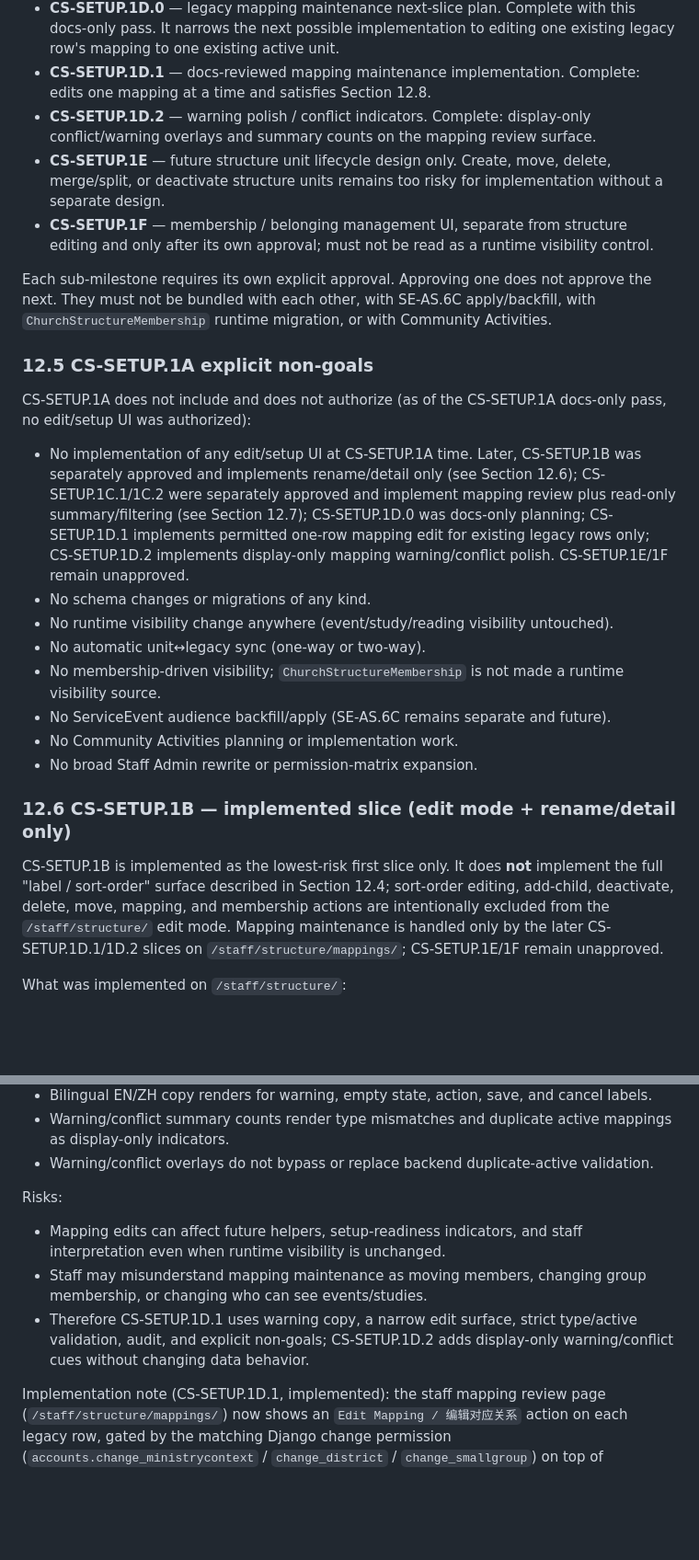
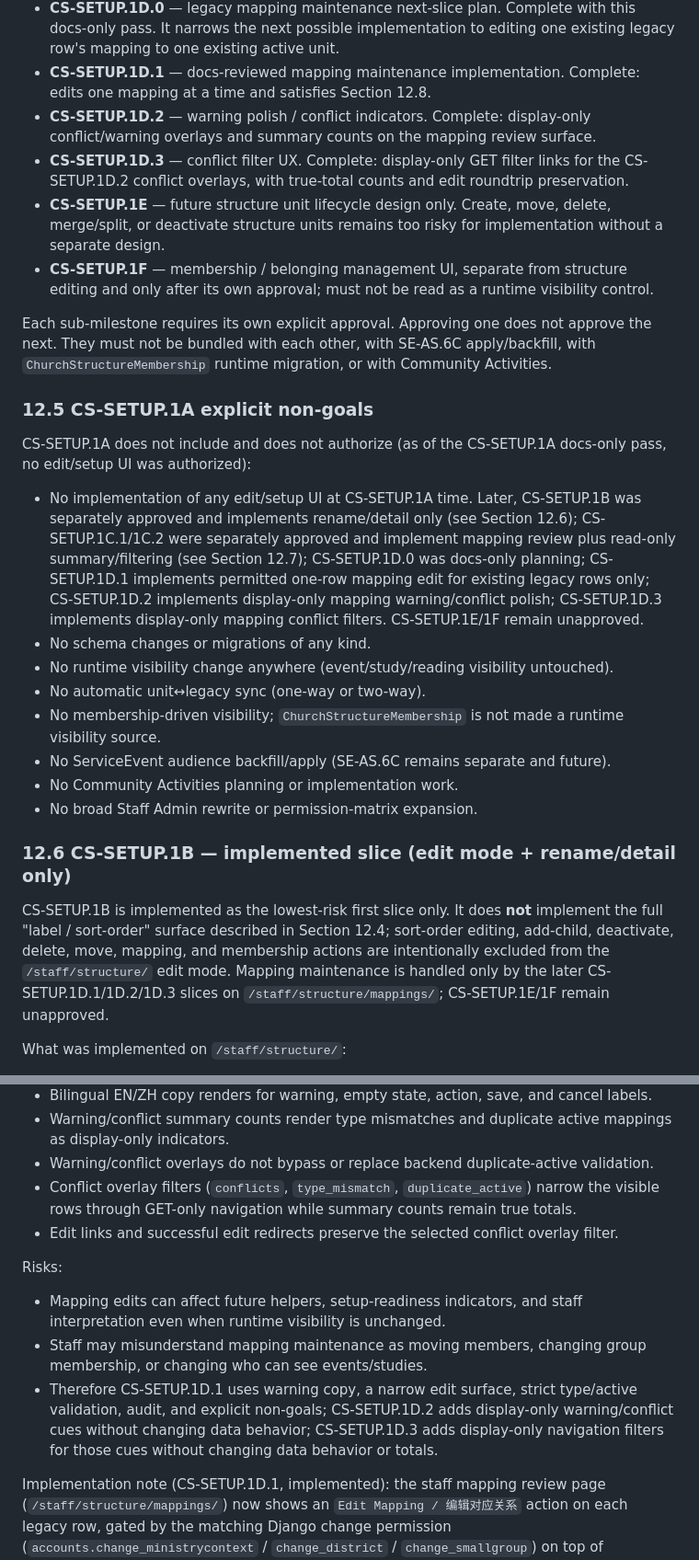
Before and after one commit to zlw1987/bible_reading_v2, a Markdown page: docs/CHURCH_STRUCTURE_MAP_AND_SETUP_READINESS_PLAN.md, 2 parts joined by grey strips. Shown at 92% size. Drawn GitHub-style; blank space fills up the shorter version.

Commit message:
docs: mark mapping conflict filters complete

```diff
--- a/docs/CHURCH_STRUCTURE_MAP_AND_SETUP_READINESS_PLAN.md
+++ b/docs/CHURCH_STRUCTURE_MAP_AND_SETUP_READINESS_PLAN.md
@@ -214,6 +215,7 @@ Any CS-SETUP.1B–1F implementation must satisfy all of the following before it
 - **CS-SETUP.1D.0** — legacy mapping maintenance next-slice plan. Complete with this docs-only pass. It narrows the next possible implementation to editing one existing legacy row's mapping to one existing active unit.
 - **CS-SETUP.1D.1** — docs-reviewed mapping maintenance implementation. Complete: edits one mapping at a time and satisfies Section 12.8.
 - **CS-SETUP.1D.2** — warning polish / conflict indicators. Complete: display-only conflict/warning overlays and summary counts on the mapping review surface.
+- **CS-SETUP.1D.3** — conflict filter UX. Complete: display-only GET filter links for the CS-SETUP.1D.2 conflict overlays, with true-total counts and edit roundtrip preservation.
 - **CS-SETUP.1E** — future structure unit lifecycle design only. Create, move, delete, merge/split, or deactivate structure units remains too risky for implementation without a separate design.
 - **CS-SETUP.1F** — membership / belonging management UI, separate from structure editing and only after its own approval; must not be read as a runtime visibility control.
 
@@ -223,7 +225,7 @@ Each sub-milestone requires its own explicit approval. Approving one does not ap
 
 CS-SETUP.1A does not include and does not authorize (as of the CS-SETUP.1A docs-only pass, no edit/setup UI was authorized):
 
-- No implementation of any edit/setup UI at CS-SETUP.1A time. Later, CS-SETUP.1B was separately approved and implements rename/detail only (see Section 12.6); CS-SETUP.1C.1/1C.2 were separately approved and implement mapping review plus read-only summary/filtering (see Section 12.7); CS-SETUP.1D.0 was docs-only planning; CS-SETUP.1D.1 implements permitted one-row mapping edit for existing legacy rows only; CS-SETUP.1D.2 implements display-only mapping warning/conflict polish. CS-SETUP.1E/1F remain unapproved.
+- No implementation of any edit/setup UI at CS-SETUP.1A time. Later, CS-SETUP.1B was separately approved and implements rename/detail only (see Section 12.6); CS-SETUP.1C.1/1C.2 were separately approved and implement mapping review plus read-only summary/filtering (see Section 12.7); CS-SETUP.1D.0 was docs-only planning; CS-SETUP.1D.1 implements permitted one-row mapping edit for existing legacy rows only; CS-SETUP.1D.2 implements display-only mapping warning/conflict polish; CS-SETUP.1D.3 implements display-only mapping conflict filters. CS-SETUP.1E/1F remain unapproved.
 - No schema changes or migrations of any kind.
 - No runtime visibility change anywhere (event/study/reading visibility untouched).
 - No automatic unit↔legacy sync (one-way or two-way).
@@ -234,7 +236,7 @@ CS-SETUP.1A does not include and does not authorize (as of the CS-SETUP.1A docs-
 
 ### 12.6 CS-SETUP.1B — implemented slice (edit mode + rename/detail only)
 
-CS-SETUP.1B is implemented as the lowest-risk first slice only. It does **not** implement the full "label / sort-order" surface described in Section 12.4; sort-order editing, add-child, deactivate, delete, move, mapping, and membership actions are intentionally excluded from the `/staff/structure/` edit mode. Mapping maintenance is handled only by the later CS-SETUP.1D.1/1D.2 slices on `/staff/structure/mappings/`; CS-SETUP.1E/1F remain unapproved.
+CS-SETUP.1B is implemented as the lowest-risk first slice only. It does **not** implement the full "label / sort-order" surface described in Section 12.4; sort-order editing, add-child, deactivate, delete, move, mapping, and membership actions are intentionally excluded from the `/staff/structure/` edit mode. Mapping maintenance is handled only by the later CS-SETUP.1D.1/1D.2/1D.3 slices on `/staff/structure/mappings/`; CS-SETUP.1E/1F remain unapproved.
 
 What was implemented on `/staff/structure/`:
 
@@ -366,12 +371,14 @@ Targeted regression coverage expected for CS-SETUP.1D.1 / 1D.2:
 - Bilingual EN/ZH copy renders for warning, empty state, action, save, and cancel labels.
 - Warning/conflict summary counts render type mismatches and duplicate active mappings as display-only indicators.
 - Warning/conflict overlays do not bypass or replace backend duplicate-active validation.
+- Conflict overlay filters (`conflicts`, `type_mismatch`, `duplicate_active`) narrow the visible rows through GET-only navigation while summary counts remain true totals.
+- Edit links and successful edit redirects preserve the selected conflict overlay filter.
 
 Risks:
 
 - Mapping edits can affect future helpers, setup-readiness indicators, and staff interpretation even when runtime visibility is unchanged.
 - Staff may misunderstand mapping maintenance as moving members, changing group membership, or changing who can see events/studies.
-- Therefore CS-SETUP.1D.1 uses warning copy, a narrow edit surface, strict type/active validation, audit, and explicit non-goals; CS-SETUP.1D.2 adds display-only warning/conflict cues without changing data behavior.
+- Therefore CS-SETUP.1D.1 uses warning copy, a narrow edit surface, strict type/active validation, audit, and explicit non-goals; CS-SETUP.1D.2 adds display-only warning/conflict cues without changing data behavior; CS-SETUP.1D.3 adds display-only navigation filters for those cues without changing data behavior or totals.
 
 Implementation note (CS-SETUP.1D.1, implemented): the staff mapping review page (`/staff/structure/mappings/`) now shows an `Edit Mapping / 编辑对应关系` action on each legacy row, gated by the matching Django change permission (`accounts.change_ministrycontext` / `change_district` / `change_smallgroup`) on top of `staff_member_required`. The edit page (`staff_structure_mapping_edit`) renders the legacy object name/type/status, the current mapped unit and its status, and a target dropdown limited to active units of the matching `ChurchStructureUnit` type, with the required warning copy and Save/Cancel. Save is an explicit CSRF POST that updates only `church_structure_unit` (`update_fields`) after authoritative backend validation (required / exists / active / type-match / duplicate-active, with the current row allowed to keep its existing mapping), writes a Django `LogEntry` CHANGE record with before/after unit context, shows a success message, and redirects back to the review page preserving the prior `status` filter. It changes no unit lifecycle, membership, `ServiceEventAudienceScope`, `BibleStudySeriesAudienceScope`, `TeamAssignment`, `Profile.small_group`, or runtime visibility, and adds no schema/migration.
 
```
Also changed, not shown: other parts of docs/CHURCH_STRUCTURE_MAP_AND_SETUP_READINESS_PLAN.md (+13 -7 lines), docs/POST_PILOT_BACKLOG_TRIAGE.md (+6 -3 lines).
